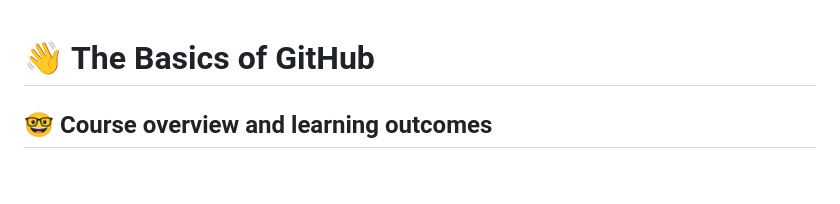
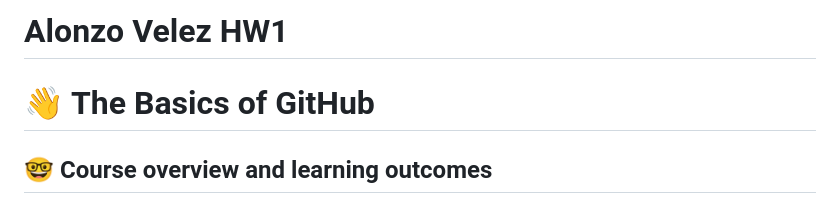
Before and after one commit to cop4808-spring-2023-fullstack-web/cop4808-git-and-github-fundamentals-AlonzoVelez, a Markdown page: README.md, the part around the change. Rendered like a GitHub page; blank space fills up the shorter version.

Commit message:
Add name to README.md

```diff
--- a/README.md
+++ b/README.md
@@ -1,3 +1,4 @@
+# Alonzo Velez HW1
 # :wave: The Basics of GitHub
 
 ## 🤓 Course overview and learning outcomes
```
